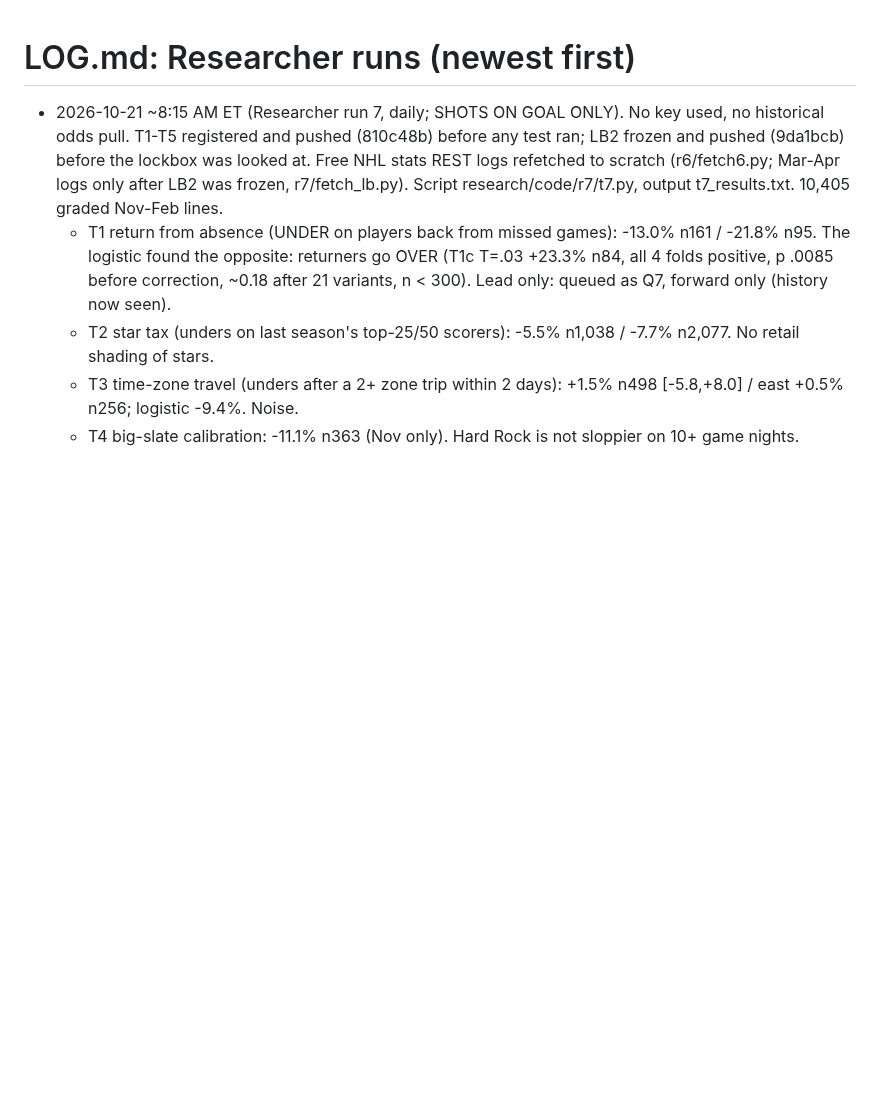
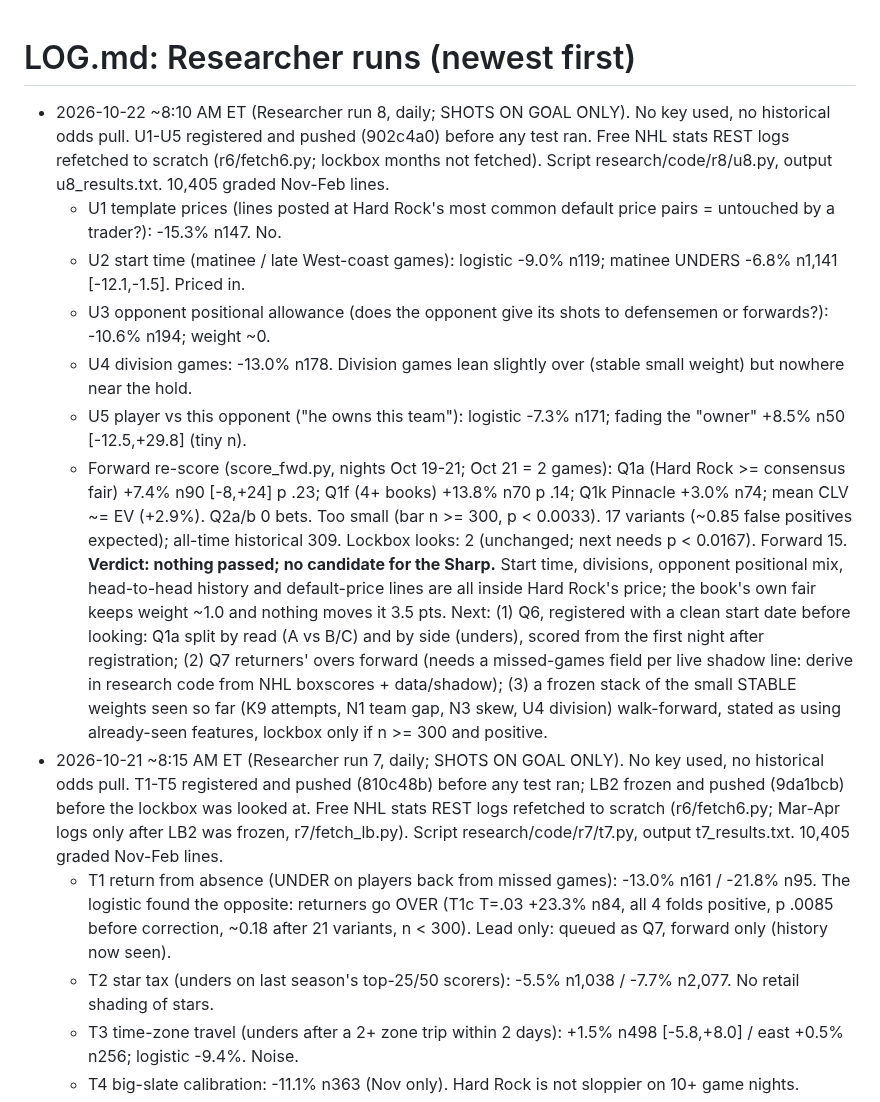
Before and after one commit to MSasportas/prop-check-nhl, a Markdown page: research/LOG.md, the part around the change. GitHub-like rendering; blank space fills up the shorter version.

Commit message:
research run 8: results in HYPOTHESES/LOG, TEAM.md line
Co-Authored-By: Claude Opus 5.5 <noreply@anthropic.com>
Claude-Session: https://claude.ai/code/session_01JhkZVLk1ZhMUg7c1FJFS7p

```diff
--- a/research/LOG.md
+++ b/research/LOG.md
@@ -1,5 +1,22 @@
 # LOG.md: Researcher runs (newest first)
 
+- 2026-10-22 ~8:10 AM ET (Researcher run 8, daily; SHOTS ON GOAL ONLY). No key used, no historical odds pull. U1-U5 registered and pushed
+  (902c4a0) before any test ran. Free NHL stats REST logs refetched to scratch (r6/fetch6.py; lockbox months not fetched). Script
+  research/code/r8/u8.py, output u8_results.txt. 10,405 graded Nov-Feb lines.
+  - U1 template prices (lines posted at Hard Rock's most common default price pairs = untouched by a trader?): -15.3% n147. No.
+  - U2 start time (matinee / late West-coast games): logistic -9.0% n119; matinee UNDERS -6.8% n1,141 [-12.1,-1.5]. Priced in.
+  - U3 opponent positional allowance (does the opponent give its shots to defensemen or forwards?): -10.6% n194; weight ~0.
+  - U4 division games: -13.0% n178. Division games lean slightly over (stable small weight) but nowhere near the hold.
+  - U5 player vs this opponent ("he owns this team"): logistic -7.3% n171; fading the "owner" +8.5% n50 [-12.5,+29.8] (tiny n).
+  - Forward re-score (score_fwd.py, nights Oct 19-21; Oct 21 = 2 games): Q1a (Hard Rock >= consensus fair) +7.4% n90 [-8,+24] p .23;
+    Q1f (4+ books) +13.8% n70 p .14; Q1k Pinnacle +3.0% n74; mean CLV ~= EV (+2.9%). Q2a/b 0 bets. Too small (bar n >= 300, p < 0.0033).
+  17 variants (~0.85 false positives expected); all-time historical 309. Lockbox looks: 2 (unchanged; next needs p < 0.0167). Forward 15.
+  **Verdict: nothing passed; no candidate for the Sharp.** Start time, divisions, opponent positional mix, head-to-head history and
+  default-price lines are all inside Hard Rock's price; the book's own fair keeps weight ~1.0 and nothing moves it 3.5 pts.
+  Next: (1) Q6, registered with a clean start date before looking: Q1a split by read (A vs B/C) and by side (unders), scored from the
+  first night after registration; (2) Q7 returners' overs forward (needs a missed-games field per live shadow line: derive in research
+  code from NHL boxscores + data/shadow); (3) a frozen stack of the small STABLE weights seen so far (K9 attempts, N1 team gap, N3 skew,
+  U4 division) walk-forward, stated as using already-seen features, lockbox only if n >= 300 and positive.
 - 2026-10-21 ~8:15 AM ET (Researcher run 7, daily; SHOTS ON GOAL ONLY). No key used, no historical odds pull. T1-T5 registered and pushed
   (810c48b) before any test ran; LB2 frozen and pushed (9da1bcb) before the lockbox was looked at. Free NHL stats REST logs refetched to
   scratch (r6/fetch6.py; Mar-Apr logs only after LB2 was frozen, r7/fetch_lb.py). Script research/code/r7/t7.py, output t7_results.txt.
```
Also changed, not shown: TEAM.md (+1 -0 lines), research/HYPOTHESES.md (+9 -6 lines).
